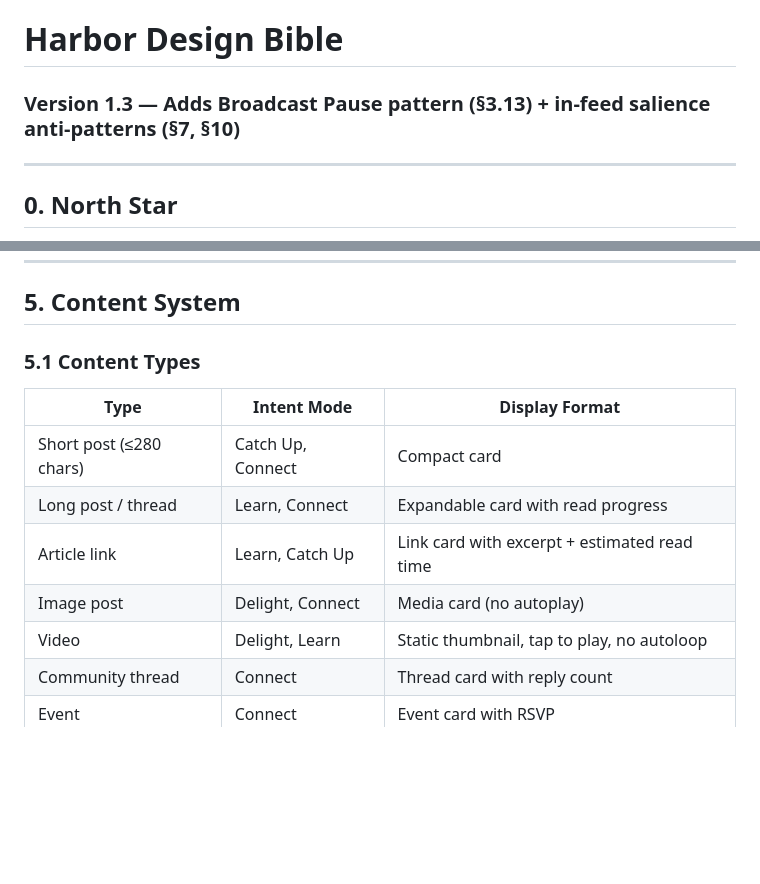
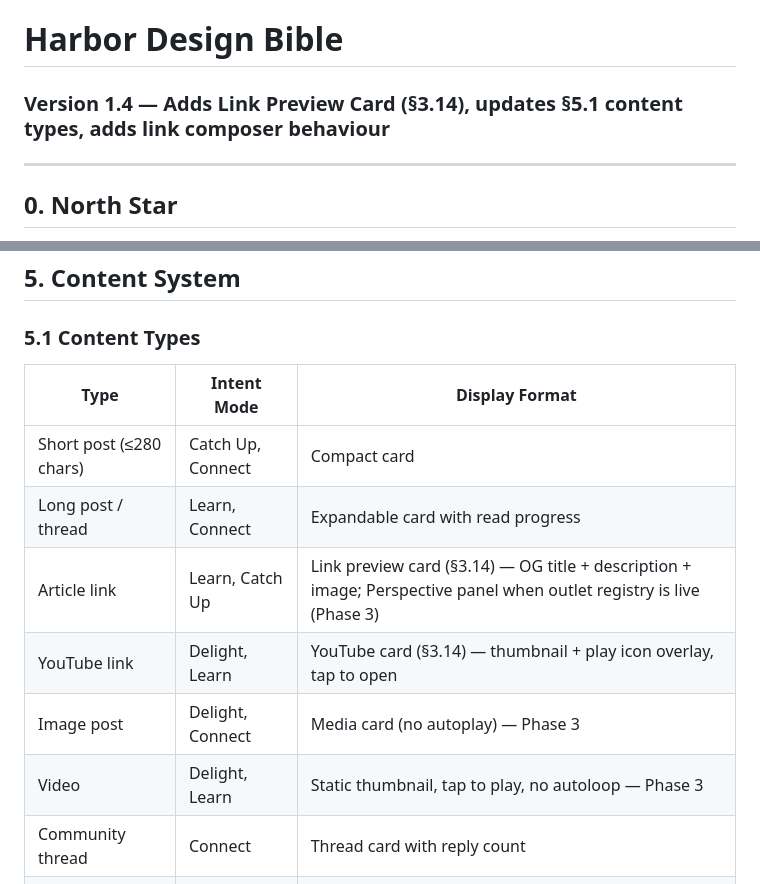
Before and after one commit to eswill1/Harbor, a Markdown page: DESIGN_BIBLE.md, 2 parts joined by grey strips. Rendered like a GitHub page; blank space fills up the shorter version.

```diff
--- a/DESIGN_BIBLE.md
+++ b/DESIGN_BIBLE.md
@@ -1,5 +1,5 @@
 # Harbor Design Bible
-### Version 1.3 — Adds Broadcast Pause pattern (§3.13) + in-feed salience anti-patterns (§7, §10)
+### Version 1.4 — Adds Link Preview Card (§3.14), updates §5.1 content types, adds link composer behaviour
 
 ---
 
@@ -756,9 +809,10 @@ App Entry
 |---|---|---|
 | Short post (≤280 chars) | Catch Up, Connect | Compact card |
 | Long post / thread | Learn, Connect | Expandable card with read progress |
-| Article link | Learn, Catch Up | Link card with excerpt + estimated read time |
-| Image post | Delight, Connect | Media card (no autoplay) |
-| Video | Delight, Learn | Static thumbnail, tap to play, no autoloop |
+| Article link | Learn, Catch Up | Link preview card (§3.14) — OG title + description + image; Perspective panel when outlet registry is live (Phase 3) |
+| YouTube link | Delight, Learn | YouTube card (§3.14) — thumbnail + play icon overlay, tap to open |
+| Image post | Delight, Connect | Media card (no autoplay) — Phase 3 |
+| Video | Delight, Learn | Static thumbnail, tap to play, no autoloop — Phase 3 |
 | Community thread | Connect | Thread card with reply count |
 | Event | Connect | Event card with RSVP |
 | Creator newsletter | Learn | Article card with subscribe CTA |
```
Also changed, not shown: other parts of DESIGN_BIBLE.md (+53 -0 lines), IMPLEMENTATION_PLAN.md (+33 -4 lines), RANKING_SPEC.md (+17 -1 lines).
